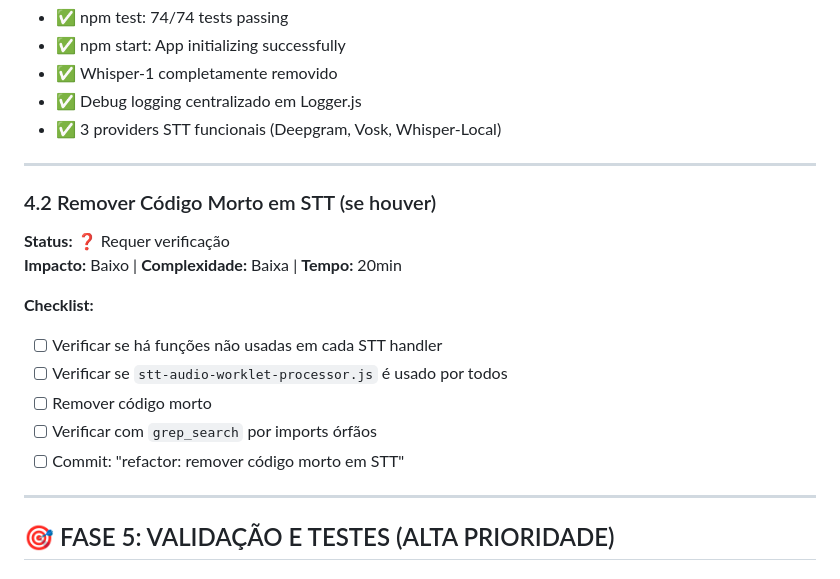
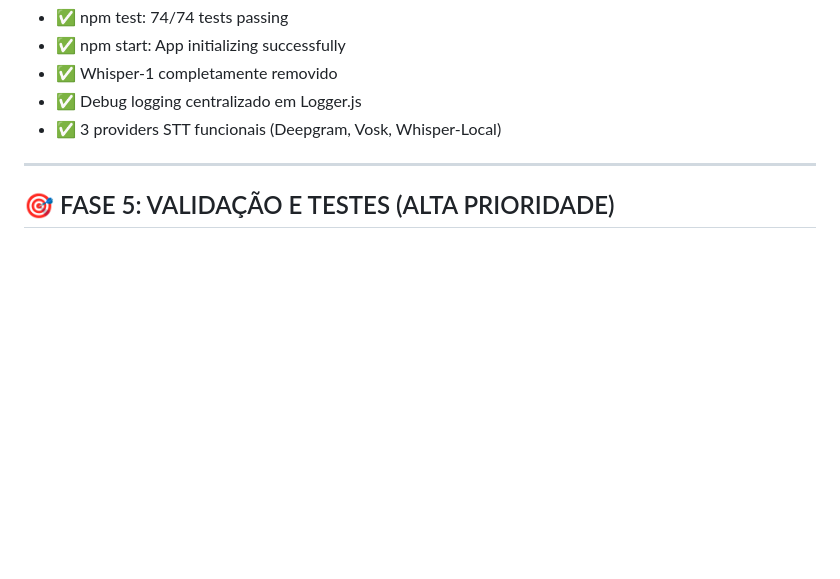
Before and after one commit to felipa83abel-ship-it/clone-teste, a Markdown page: PLANO_REFATORACAO.md, the part around the change. Rendered like a GitHub page; blank space fills up the shorter version.

Commit message:
Fix: Remover seção duplicada de 4.2 em PLANO_REFATORACAO.md
A seção antiga de 4.2 (Remover Código Morto em STT) estava duplicada e deslocada.
Mantém apenas as 2 subtarefas completas:
- 4.1: Remove whisper-1 (OpenAI/Cloud) ✓
- 4.2: Consolidar debug logging em Logger.js ✓

Estrutura Fase 4 agora correta e completa.

```diff
--- a/PLANO_REFATORACAO.md
+++ b/PLANO_REFATORACAO.md
@@ -526,21 +526,6 @@ Melhorias:
 
 ---
 
-### 4.2 Remover Código Morto em STT (se houver)
-
-**Status:** ❓ Requer verificação
-**Impacto:** Baixo | **Complexidade:** Baixa | **Tempo:** 20min
-
-**Checklist:**
-
-- [ ] Verificar se há funções não usadas em cada STT handler
-- [ ] Verificar se `stt-audio-worklet-processor.js` é usado por todos
-- [ ] Remover código morto
-- [ ] Verificar com `grep_search` por imports órfãos
-- [ ] Commit: "refactor: remover código morto em STT"
-
----
-
 ## 🎯 FASE 5: VALIDAÇÃO E TESTES (ALTA PRIORIDADE)
 
 ### 5.1 Implementar Testes Unitários Básicos
```
